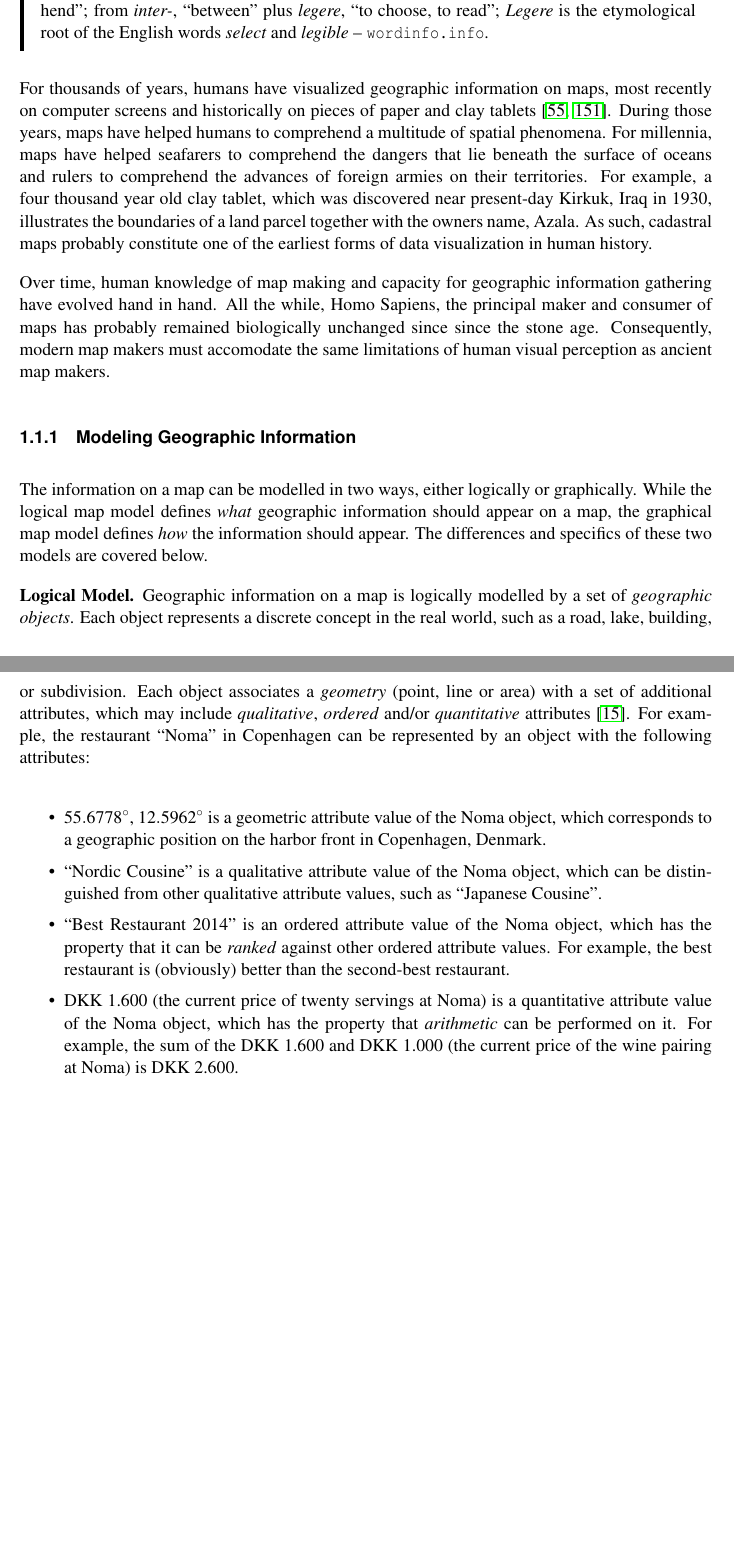
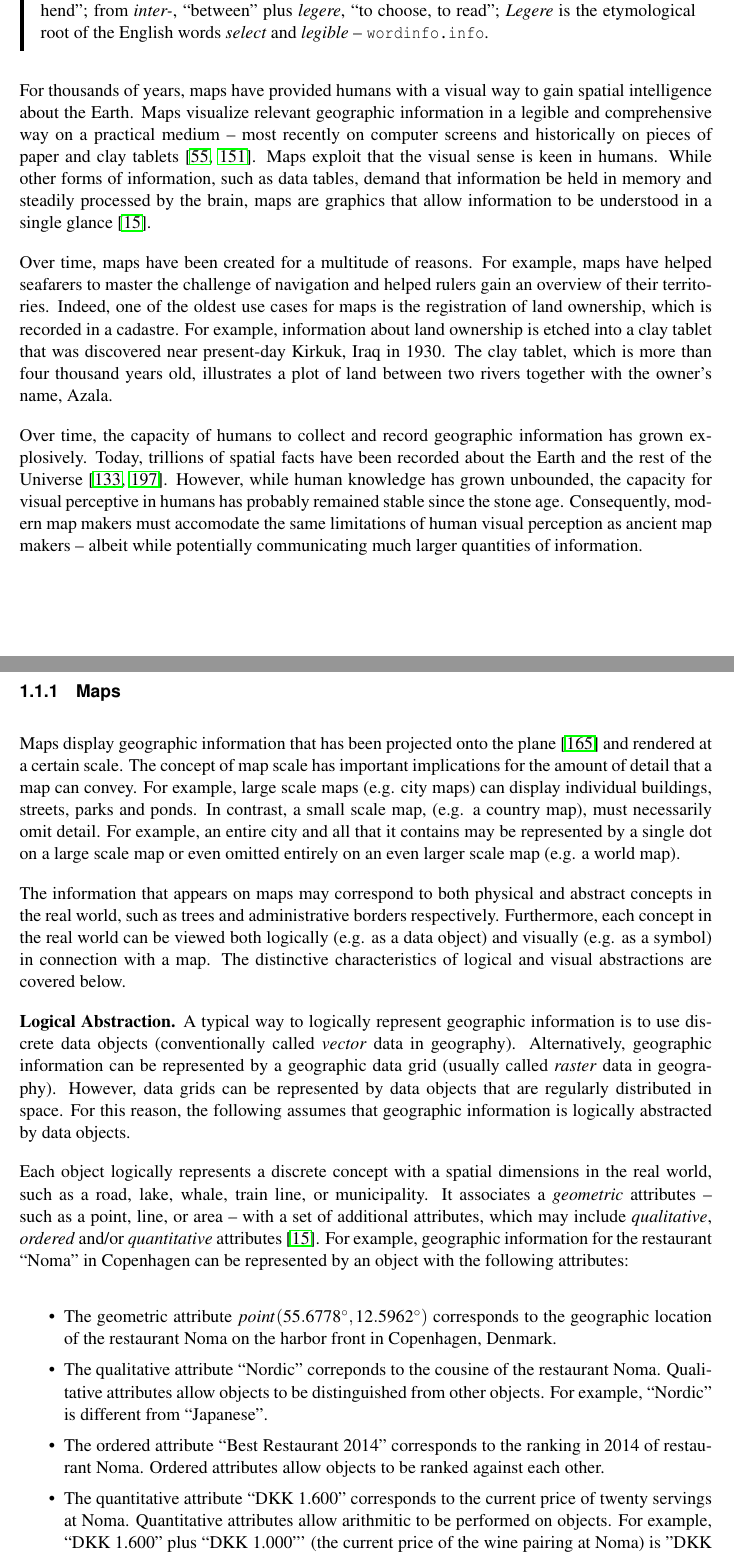
Before and after one commit to skipperkongen/phd-thesis, a LaTeX thesis (thesis.tex): two parts of pages 9 and 10 of 113, joined at a grey line, cut so that both start at the same text, the shorter picture padded with empty space. Compiled offline with pdfLaTeX.

Commit message:
i like to write and i cannot lie

```diff
--- a/thesis.tex
+++ b/thesis.tex
@@ -114,10 +114,12 @@
 
 \sloppy
 
+\title{Declarative Multi-scale Selection for Scalable Map Visualizations}
+
 %\title{Declarative Cartography for Scalable Geographic Data Visualizations}
 %\title{Declarative Cartography for Scalable Map Visualizations}
 %\title{Scalable Selection for Geographic Data Visualizations}
-\title{Declarative and Scalable Selection for Map Visualizations}
+%\title{Declarative and Scalable Selection for Map Visualizations}
 %\title{Declarative Selection for Online Geographic Data Visualizations}
 %\title{Declarative and Scalable Web Mapping Systems}
 %\title{Declarative Web Mapping}
@@ -181,22 +183,26 @@ The contributions of the thesis are organized into two orthogonal dimensions. Fi
 \textbf{Intelligence}: from Latin \emph{intellect-}, formed from \emph{intellegere},, ``to understand, to comprehend''; from \emph{inter-}, ``between'' plus \emph{legere}, ``to choose, to read''; \emph{Legere} is the etymological root of the English words \emph{select} and \emph{legible} -- \texttt{wordinfo.info}.
 \end{emphpar}
 
-For thousands of years, humans have visualized geographic information on maps, most recently on computer screens and historically on pieces of paper and clay tablets~\cite{friendly2008milestones,robinson1982early}. During those years, maps have helped humans to comprehend a multitude of spatial phenomena. For millennia, maps have helped seafarers to comprehend the dangers that lie beneath the surface of oceans and rulers to comprehend the advances of foreign armies on their territories. For example, a four thousand year old clay tablet, which was discovered near present-day Kirkuk, Iraq in 1930, illustrates the boundaries of a land parcel together with the owners name, Azala. As such, cadastral maps probably constitute one of the earliest forms of data visualization in human history.
-
-Over time, human knowledge of map making and capacity for geographic information gathering have evolved hand in hand. All the while, Homo Sapiens, the principal maker and consumer of maps has probably remained biologically unchanged since since the stone age. Consequently, modern map makers must accomodate the same limitations of human visual perception as ancient map makers.
-
-
-
-\subsection{Modeling Geographic Information}
-The information on a map can be modelled in two ways, either logically or graphically. While the logical map model defines \emph{what} geographic information should appear on a map, the graphical map model defines \emph{how} the information should appear. The differences and specifics of these two models are covered below.
-
-\minisec{Logical Model}
-Geographic information on a map is logically modelled by a set of \emph{geographic objects}. Each object represents a discrete concept in the real world, such as a road, lake, building, or subdivision. Each object associates a \emph{geometry} (point, line or area) with a set of additional attributes, which may include \emph{qualitative}, \emph{ordered} and/or \emph{quantitative} attributes~\cite{bertin1967semiologie}. For example, the restaurant ``Noma'' in Copenhagen can be represented by an object with the following attributes:
+For thousands of years, maps have provided humans with a visual way to gain spatial intelligence about the Earth. Maps visualize relevant geographic information in a legible and comprehensive way on a practical medium -- most recently on computer screens and historically on pieces of paper and clay tablets~\cite{friendly2008milestones,robinson1982early}. Maps exploit that the visual sense is keen in humans. While other forms of information, such as data tables, demand that information be held in memory and steadily processed by the brain, maps are graphics that allow information to be understood in a single glance~\cite{bertin1967semiologie}.
+
+Over time, maps have been created for a multitude of reasons. For example, maps have helped seafarers to master the challenge of navigation and helped rulers gain an overview of their territories. Indeed, one of the oldest use cases for maps is the registration of land ownership, which is recorded in a cadastre. For example, information about land ownership is etched into a clay tablet that was discovered near present-day Kirkuk, Iraq in 1930. The clay tablet, which is more than four thousand years old, illustrates a plot of land between two rivers together with the owner's name, Azala.
+
+Over time, the capacity of humans to collect and record geographic information has grown explosively. Today, trillions of spatial facts have been recorded about the Earth and the rest of the Universe~\cite{openstreetmap,york2000sloan}. However, while human knowledge has grown unbounded, the capacity for visual perceptive in humans has probably remained stable since the stone age. Consequently, modern map makers must accomodate the same limitations of human visual perception as ancient map makers -- albeit while potentially communicating much larger quantities of information.
+
+\subsection{Maps}
+Maps display geographic information that has been projected onto the plane~\cite{snyder1997flattening} and rendered at a certain scale. The concept of map scale has important implications for the amount of detail that a map can convey. For example, large scale maps (e.g. city maps) can display individual buildings, streets, parks and ponds. In contrast, a small scale map, (e.g. a country map), must necessarily omit detail. For example, an entire city and all that it contains may be represented by a single dot on a large scale map or even omitted entirely on an even larger scale map (e.g. a world map).
+
+The information that appears on maps may correspond to both physical and abstract concepts in the real world, such as trees and administrative borders respectively. Furthermore, each concept in the real world can be viewed both logically (e.g. as a data object) and visually (e.g. as a symbol) in connection with a map. The distinctive characteristics of logical and visual abstractions are covered below.
+
+\minisec{Logical Abstraction}
+A typical way to logically represent geographic information is to use discrete data objects (conventionally called \emph{vector} data in geography). Alternatively, geographic information can be represented by a geographic data grid (usually called \emph{raster} data in geography). However, data grids can be represented by data objects that are regularly distributed in space. For this reason, the following assumes that geographic information is logically abstracted by data objects.
+
+Each object logically represents a discrete concept with a spatial dimensions in the real world, such as a road, lake, whale, train line, or municipality. It associates a \emph{geometric} attributes -- such as a point, line, or area -- with a set of additional attributes, which may include \emph{qualitative}, \emph{ordered} and/or \emph{quantitative} attributes~\cite{bertin1967semiologie}. For example, geographic information for the restaurant ``Noma'' in Copenhagen can be represented by an object with the following attributes:
 
 \begin{itemize}
-\item \ang{55.6778}, \ang{12.5962} is a geometric attribute value of the Noma object, which corresponds to a geographic position on the harbor front in Copenhagen, Denmark.
-\item ``Nordic Cousine'' is a qualitative attribute value of the Noma object, which can be distinguished from other qualitative attribute values, such as ``Japanese Cousine''.
-\item ``Best Restaurant 2014'' is an ordered attribute value of the Noma object, which has the property that it can be \emph{ranked} against other ordered attribute values. For example, the best restaurant is (obviously) better than the second-best restaurant.
-\item DKK 1.600 (the current price of twenty servings at Noma) is a quantitative attribute value of the Noma object, which has the property that \emph{arithmetic} can be performed on it. For example, the sum of the DKK 1.600 and DKK 1.000 (the current price of the wine pairing at Noma) is DKK 2.600.
+\item The geometric attribute $point(\ang{55.6778}, \ang{12.5962})$ corresponds to the geographic location of the restaurant Noma on the harbor front in Copenhagen, Denmark.
+\item The qualitative attribute ``Nordic'' correponds to the cousine of the restaurant Noma. Qualitative attributes allow objects to be distinguished from other objects. For example, ``Nordic'' is different from ``Japanese''.
+\item The ordered attribute ``Best Restaurant 2014'' corresponds to the ranking in 2014 of restaurant Noma. Ordered attributes allow objects to be ranked against each other.
+\item The quantitative attribute ``DKK 1.600'' corresponds to the current price of twenty servings at Noma. Quantitative attributes allow arithmitic to be performed on objects. For example, ``DKK 1.600'' plus ``DKK 1.000''' (the current price of the wine pairing at Noma) is ''DKK 2.600''.
 \end{itemize}
 
```
Also changed, not shown: thesis.bib (+11 -0 lines), thesis.tex (12 more changed lines).
